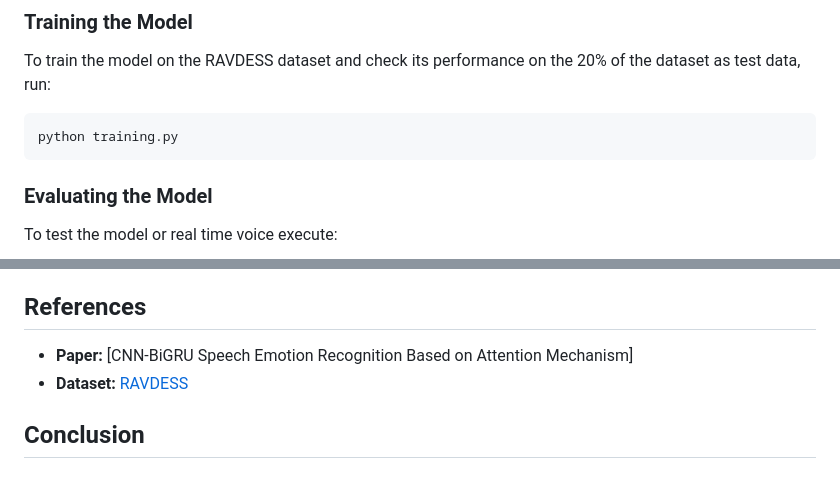
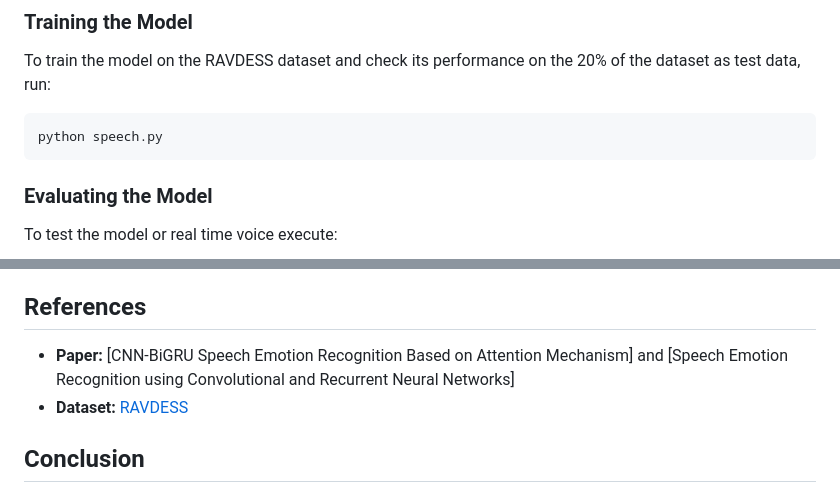
Before and after one commit to user-anto/AI-ML-Projects, a Markdown page: CNNBiGRU_Speech-Emotion-Recognition/README.md, 2 parts joined by grey strips. GitHub-like rendering.

````diff
--- a/CNNBiGRU_Speech-Emotion-Recognition/README.md
+++ b/CNNBiGRU_Speech-Emotion-Recognition/README.md
@@ -27,7 +27,7 @@ pip install librosa soundfile glob numpy torch scikit-learn seaborn matplotlib p
 ### Training the Model
 To train the model on the RAVDESS dataset and check its performance on the 20% of the dataset as test data, run:
 ```bash
-python training.py
+python speech.py
 ```
 ### Evaluating the Model
 To test the model or real time voice execute:
@@ -131,7 +131,7 @@ class CNNBiGRU(nn.Module):
 - The **confusion matrix** and **loss curve** are recorded in Confusion_Matrix.png and loss_curve.png.
 
 ## References
-- **Paper:** [CNN-BiGRU Speech Emotion Recognition Based on Attention Mechanism]
+- **Paper:** [CNN-BiGRU Speech Emotion Recognition Based on Attention Mechanism] and [Speech Emotion Recognition using Convolutional and Recurrent Neural Networks]
 - **Dataset:** [RAVDESS](https://zenodo.org/record/1188976)
 
 ## Conclusion
````
